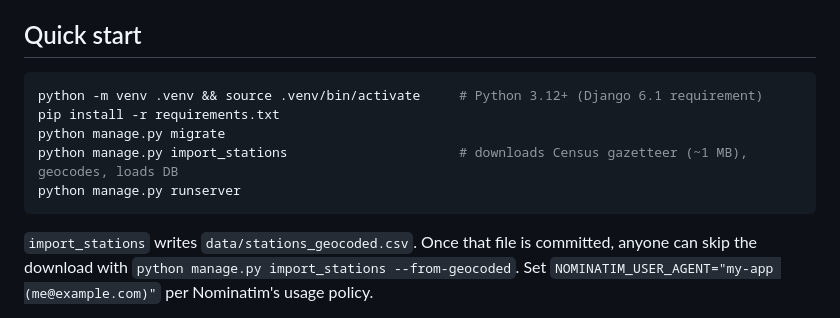
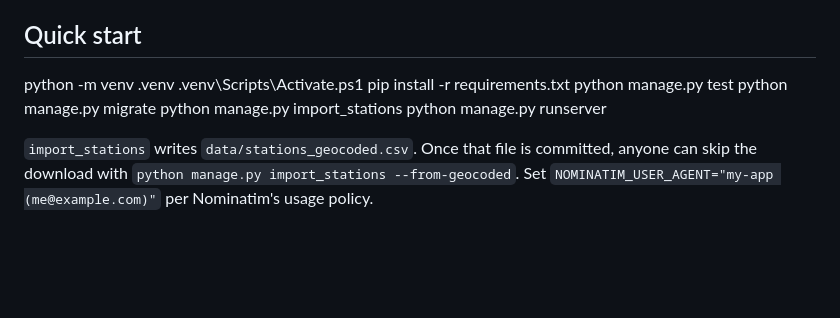
Before and after one commit to Santana-macharia/Fuel-route-API, a Markdown page: README.md, the part around the change. Drawn GitHub-style; blank space fills up the shorter version.

Commit message:
Revise quick start instructions in README.md
Updated quick start instructions for Windows PowerShell and removed unnecessary comments.

````diff
--- a/README.md
+++ b/README.md
@@ -10,13 +10,13 @@ the cost-optimal fuel stops along it (500-mile range), and the total fuel spend
 
 ## Quick start
 
-```bash
-python -m venv .venv && source .venv/bin/activate     # Python 3.12+ (Django 6.1 requirement)
+python -m venv .venv
+.venv\Scripts\Activate.ps1
 pip install -r requirements.txt
+python manage.py test
 python manage.py migrate
-python manage.py import_stations                      # downloads Census gazetteer (~1 MB), geocodes, loads DB
+python manage.py import_stations
 python manage.py runserver
-```
 
 `import_stations` writes `data/stations_geocoded.csv`. Once that file is committed, anyone can skip the
 download with `python manage.py import_stations --from-geocoded`.
````
